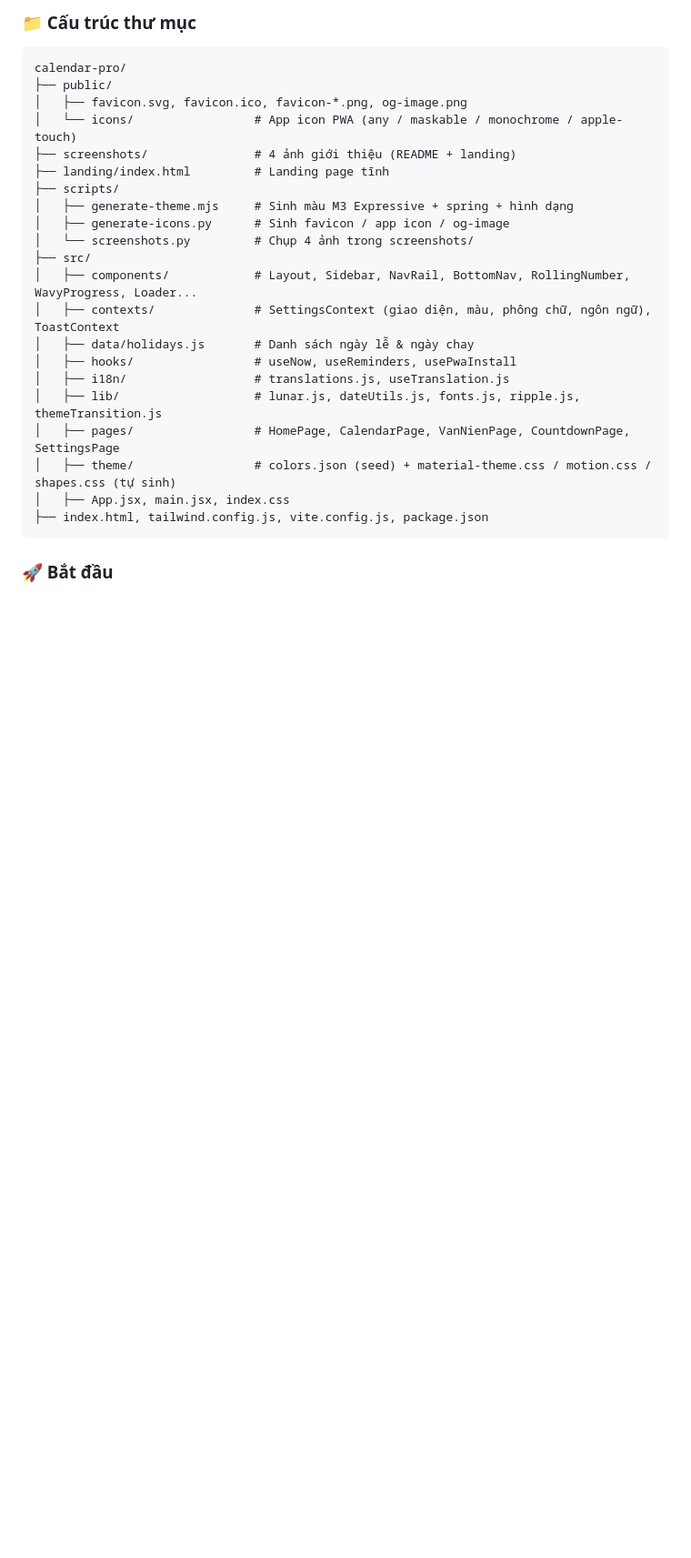
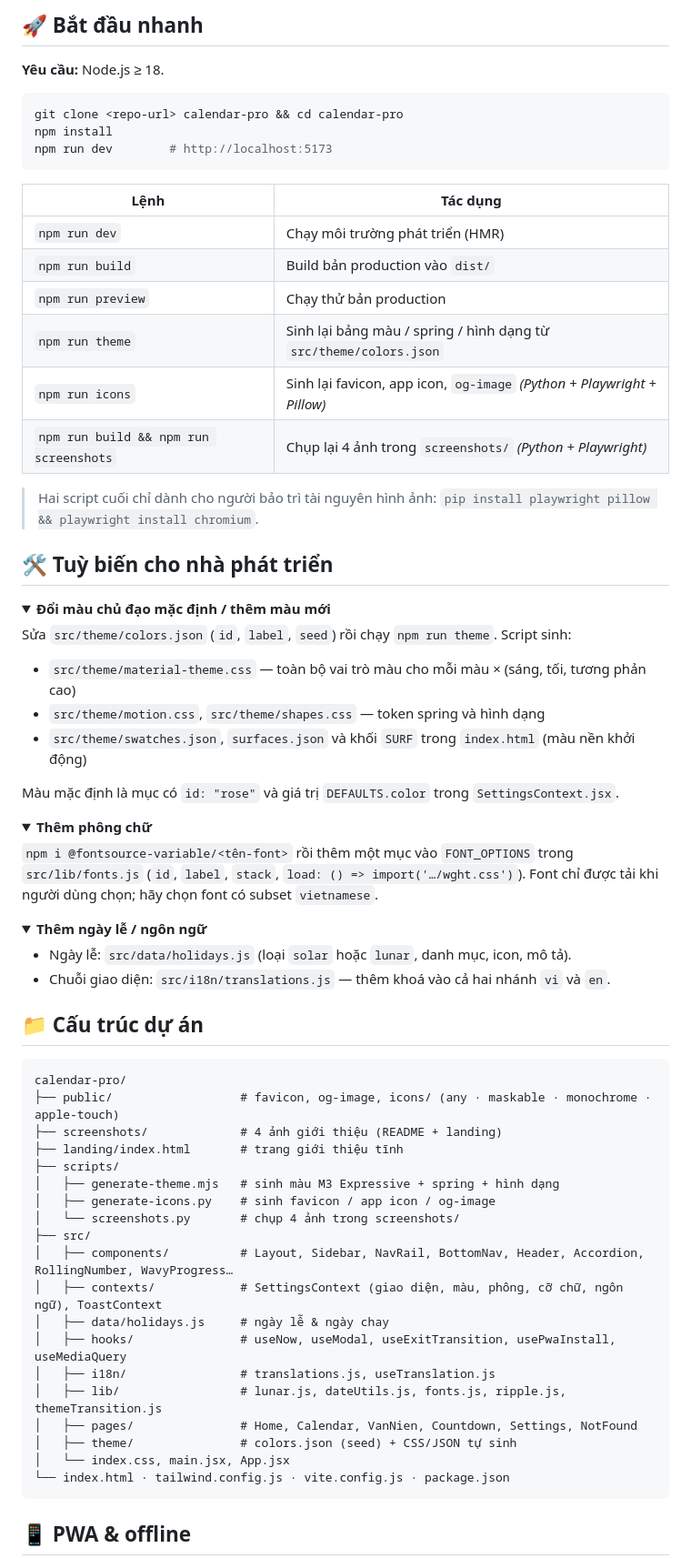
Before and after one commit to minhtrong67/my-web-apps, a Markdown page: calendar-pro/README.md, the part around one of its changes. Shown at 91% size. GitHub-like rendering; folded sections open; blank space fills up the shorter version.

````diff
--- a/calendar-pro/README.md
+++ b/calendar-pro/README.md
@@ -70,29 +108,75 @@ Vào **Cài đặt → Phông chữ** để chọn: **System** (mặc định)
 
-### 📁 Cấu trúc thư mục
+## 🚀 Bắt đầu nhanh
+
+**Yêu cầu:** Node.js ≥ 18.
+
+```bash
+git clone <repo-url> calendar-pro && cd calendar-pro
+npm install
+npm run dev        # http://localhost:5173
+```
+
+| Lệnh | Tác dụng |
+|---|---|
+| `npm run dev` | Chạy môi trường phát triển (HMR) |
+| `npm run build` | Build bản production vào `dist/` |
+| `npm run preview` | Chạy thử bản production |
+| `npm run theme` | Sinh lại bảng màu / spring / hình dạng từ `src/theme/colors.json` |
+| `npm run icons` | Sinh lại favicon, app icon, `og-image` *(Python + Playwright + Pillow)* |
+| `npm run build && npm run screenshots` | Chụp lại 4 ảnh trong `screenshots/` *(Python + Playwright)* |
+
+> Hai script cuối chỉ dành cho người bảo trì tài nguyên hình ảnh: `pip install playwright pillow && playwright install chromium`.
+
+## 🛠️ Tuỳ biến cho nhà phát triển
+
+<details>
+<summary><b>Đổi màu chủ đạo mặc định / thêm màu mới</b></summary>
+
+Sửa `src/theme/colors.json` (`id`, `label`, `seed`) rồi chạy `npm run theme`. Script sinh:
+
+- `src/theme/material-theme.css` — toàn bộ vai trò màu cho mỗi màu × (sáng, tối, tương phản cao)
+- `src/theme/motion.css`, `src/theme/shapes.css` — token spring và hình dạng
+- `src/theme/swatches.json`, `surfaces.json` và khối `SURF` trong `index.html` (màu nền khởi động)
+
+Màu mặc định là mục có `id: "rose"` và giá trị `DEFAULTS.color` trong `SettingsContext.jsx`.
+</details>
+
+<details>
+<summary><b>Thêm phông chữ</b></summary>
+
+`npm i @fontsource-variable/<tên-font>` rồi thêm một mục vào `FONT_OPTIONS` trong `src/lib/fonts.js` (`id`, `label`, `stack`, `load: () => import('…/wght.css')`). Font chỉ được tải khi người dùng chọn; hãy chọn font có subset `vietnamese`.
+</details>
+
+<details>
+<summary><b>Thêm ngày lễ / ngôn ngữ</b></summary>
+
+- Ngày lễ: `src/data/holidays.js` (loại `solar` hoặc `lunar`, danh mục, icon, mô tả).
+- Chuỗi giao diện: `src/i18n/translations.js` — thêm khoá vào cả hai nhánh `vi` và `en`.
+</details>
+
+## 📁 Cấu trúc dự án
 
 ```
 calendar-pro/
-├── public/
-│   ├── favicon.svg, favicon.ico, favicon-*.png, og-image.png
-│   └── icons/                 # App icon PWA (any / maskable / monochrome / apple-touch)
-├── screenshots/               # 4 ảnh giới thiệu (README + landing)
-├── landing/index.html         # Landing page tĩnh
+├── public/                  # favicon, og-image, icons/ (any · maskable · monochrome · apple-touch)
+├── screenshots/             # 4 ảnh giới thiệu (README + landing)
+├── landing/index.html       # trang giới thiệu tĩnh
 ├── scripts/
-│   ├── generate-theme.mjs     # Sinh màu M3 Expressive + spring + hình dạng
-│   ├── generate-icons.py      # Sinh favicon / app icon / og-image
-│   └── screenshots.py         # Chụp 4 ảnh trong screenshots/
+│   ├── generate-theme.mjs   # sinh màu M3 Expressive + spring + hình dạng
+│   ├── generate-icons.py    # sinh favicon / app icon / og-image
+│   └── screenshots.py       # chụp 4 ảnh trong screenshots/
 ├── src/
-│   ├── components/            # Layout, Sidebar, NavRail, BottomNav, RollingNumber, WavyProgress, Loader...
-│   ├── contexts/              # SettingsContext (giao diện, màu, phông chữ, ngôn ngữ), ToastContext
-│   ├── data/holidays.js       # Danh sách ngày lễ & ngày chay
-│   ├── hooks/                 # useNow, useReminders, usePwaInstall
-│   ├── i18n/                  # translations.js, useTranslation.js
-│   ├── lib/                   # lunar.js, dateUtils.js, fonts.js, ripple.js, themeTransition.js
-│   ├── pages/                 # HomePage, CalendarPage, VanNienPage, CountdownPage, SettingsPage
-│   ├── theme/                 # colors.json (seed) + material-theme.css / motion.css / shapes.css (tự sinh)
-│   ├── App.jsx, main.jsx, index.css
-├── index.html, tailwind.config.js, vite.config.js, package.json
+│   ├── components/          # Layout, Sidebar, NavRail, BottomNav, Header, Accordion, RollingNumber, WavyProgress…
+│   ├── contexts/            # SettingsContext (giao diện, màu, phông, cỡ chữ, ngôn ngữ), ToastContext
+│   ├── data/holidays.js     # ngày lễ & ngày chay
+│   ├── hooks/               # useNow, useModal, useExitTransition, usePwaInstall, useMediaQuery
+│   ├── i18n/                # translations.js, useTranslation.js
+│   ├── lib/                 # lunar.js, dateUtils.js, fonts.js, ripple.js, themeTransition.js
+│   ├── pages/               # Home, Calendar, VanNien, Countdown, Settings, NotFound
+│   ├── theme/               # colors.json (seed) + CSS/JSON tự sinh
+│   └── index.css, main.jsx, App.jsx
+└── index.html · tailwind.config.js · vite.config.js · package.json
 ```
 
-### 🚀 Bắt đầu
+## 📱 PWA & offline
 
````
Also changed, not shown: other parts of calendar-pro/README.md (+120 -211 lines), calendar-pro/README.en.md (added, +215 -0 lines), calendar-pro/screenshots/01-home.png, calendar-pro/screenshots/02-calendar.png, calendar-pro/screenshots/03-countdown.png, calendar-pro/screenshots/04-settings.png, 13 other files.
